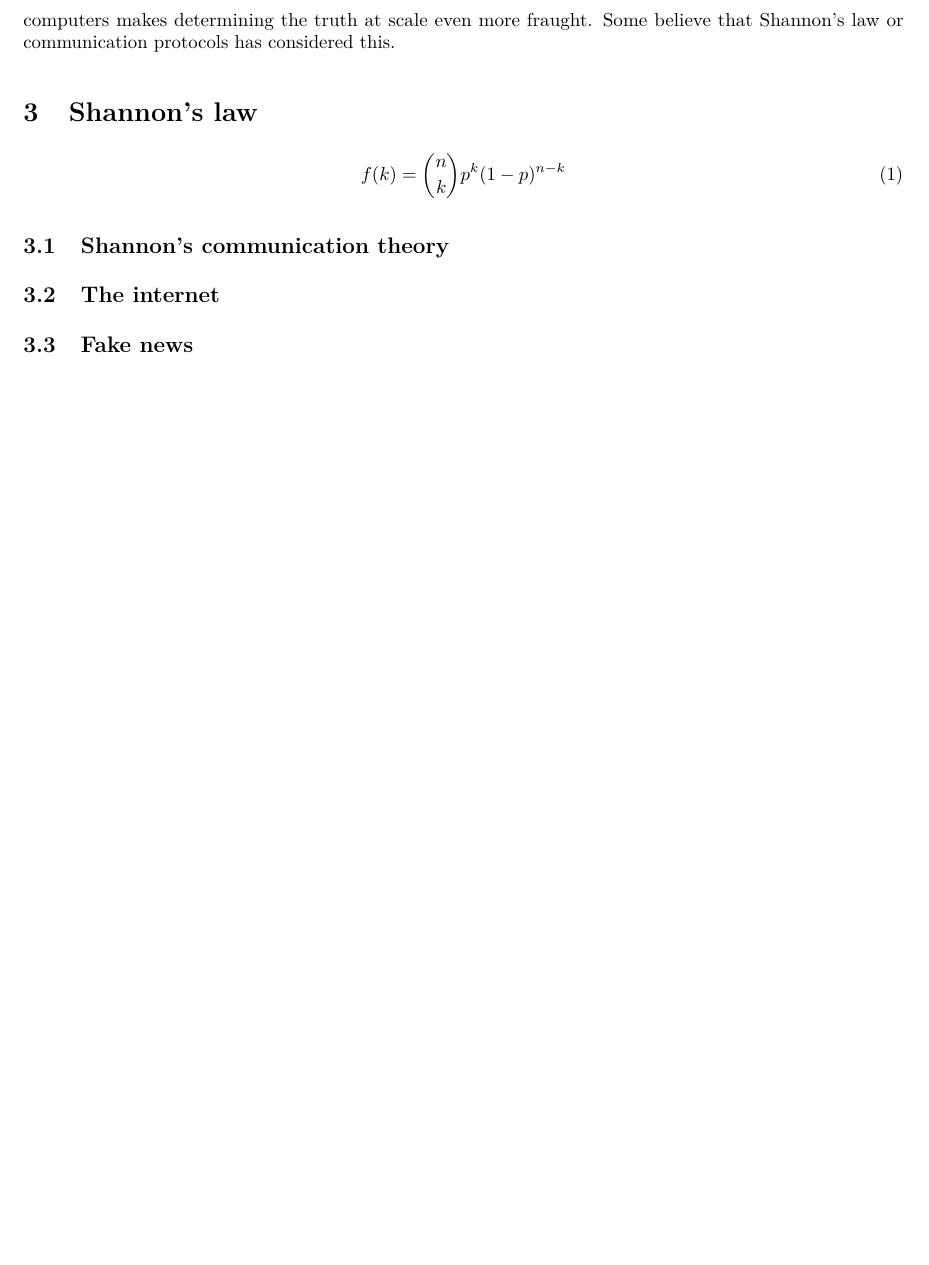
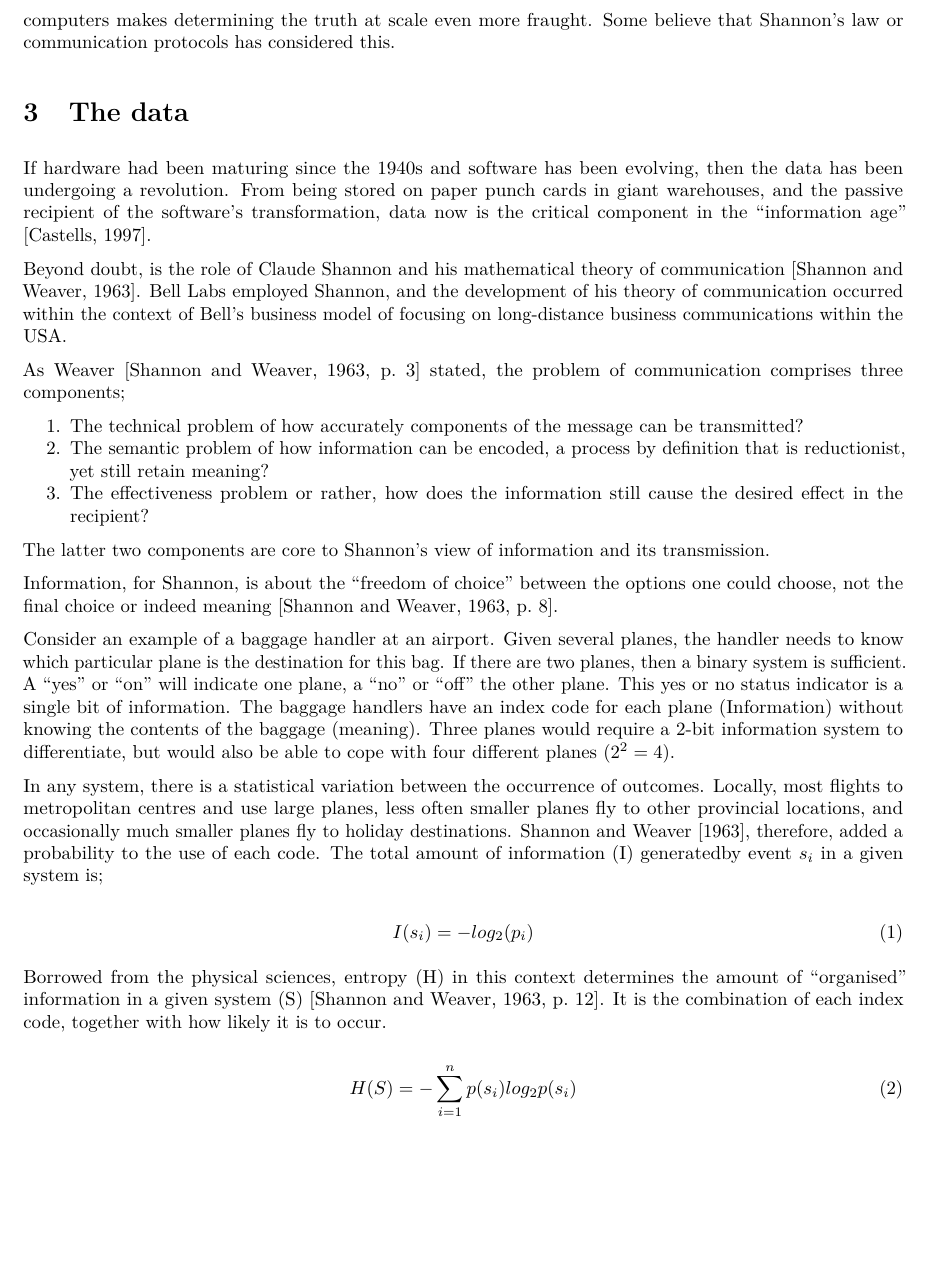
Before and after one commit to GreigR/confirmation, an R Markdown document (First_Draft.Rmd): part of page 6 of 6 before the commit and part of page 6 of 7 after it, cut so that both start at the same text, the shorter picture padded with empty space. The pictures show the output file First_Draft.pdf that the author committed with the source.

Commit message:
Shannon's equations developed

```diff
--- a/First_Draft.Rmd
+++ b/First_Draft.Rmd
@@ -79,16 +79,34 @@ The rest of computing for the last 50 years has been an arms racing between prov
 
 What has changed is the falling price of computers so that they are now widely available, meaning users are no longer experts, making interpretation of output more fraught. The rise of the internet or interconnected computers makes determining the truth at scale even more fraught. Some believe that Shannon's law or communication protocols has considered this.
 
-# Shannon's law
+# The data
+If hardware had been maturing since the 1940s and software has been evolving, then the data has been undergoing a revolution. From being stored on paper punch cards in giant warehouses, and the passive recipient of the software's transformation, data now is the critical component in the "information age" [@castells1997end].
+
+Beyond doubt, is the role of Claude Shannon and his mathematical theory of communication [@shannon1949mathematical]. Bell Labs employed Shannon, and the development of his theory of communication occurred within the context of Bell's business model of focusing on long-distance business communications within the USA.
+
+As Weaver [@shannon1949mathematical, p. 3] stated, the problem of communication comprises three components;
+
+1.  The technical problem of how accurately components of the message can be transmitted?
+2. The semantic problem of how information can be encoded, a process by definition that is reductionist, yet still retain meaning?
+3. The effectiveness problem or rather, how does the information still cause the desired effect in the recipient?
+
+The latter two components are core to Shannon's view of information and its transmission.
+
+Information, for Shannon, is about the "freedom of choice" between the options one could choose, not the final choice or indeed meaning [@shannon1949mathematical, p. 8].
+
+Consider an example of a baggage handler at an airport. Given several planes, the handler needs to know which particular plane is the destination for this bag. If there are two planes, then a binary system is sufficient. A "yes" or "on" will indicate one plane, a "no" or "off" the other plane.  This yes or no status indicator is a single bit of information.  The baggage handlers have an index code for each plane (Information) without knowing the contents of the baggage (meaning). Three planes would require a 2-bit information system to differentiate, but would also be able to cope with four different planes ($2^2 = 4$).
+
+In any system,  there is a statistical variation between the occurrence of outcomes. Locally, most flights to metropolitan centres and use large planes, less often smaller planes fly to other provincial locations, and occasionally much smaller planes fly to holiday destinations. @shannon1949mathematical, therefore, added a probability to the use of each code. The total amount of information (I) generatedby event $s_i$ in a given system is;
 
 \begin{equation}
-f(k) = {n \choose k} p^{k} (1-p) ^ {n-k}
+I(s_i) = -log_2(p_i)
 \end{equation}
 
+Borrowed from the physical sciences, entropy (H) in this context determines the amount of "organised" information in a given system (S) [@shannon1949mathematical, p. 12]. It is the combination of each index code, together with how likely it is to occur.
 
-## Shannon's communication theory
-## The internet
-## Fake news
+\begin{equation}
+H(S) = -\sum_{i=1}^{n} p(s_i)log_2 p(s_i)
+\end{equation}
 
 # The ontology of information
 
--- a/Reference.bib
+++ b/Reference.bib
@@ -230,3 +230,5 @@
   year={1953},
   publisher={JSTOR}
 }
+@article{shannon1949mathematical,
+  title={The mathematical theory of communication--Univ},
@@ -232,0 +239 @@
+  year={1963}
@@ -232,0 +244,3 @@
+  year={1997},
+  publisher={Blackwell Publishers, Inc.}
+}
```
Also changed, not shown: First_Draft.pdf, First_Draft.Rmd (20 more changed lines), Reference.bib (8 more changed lines).
